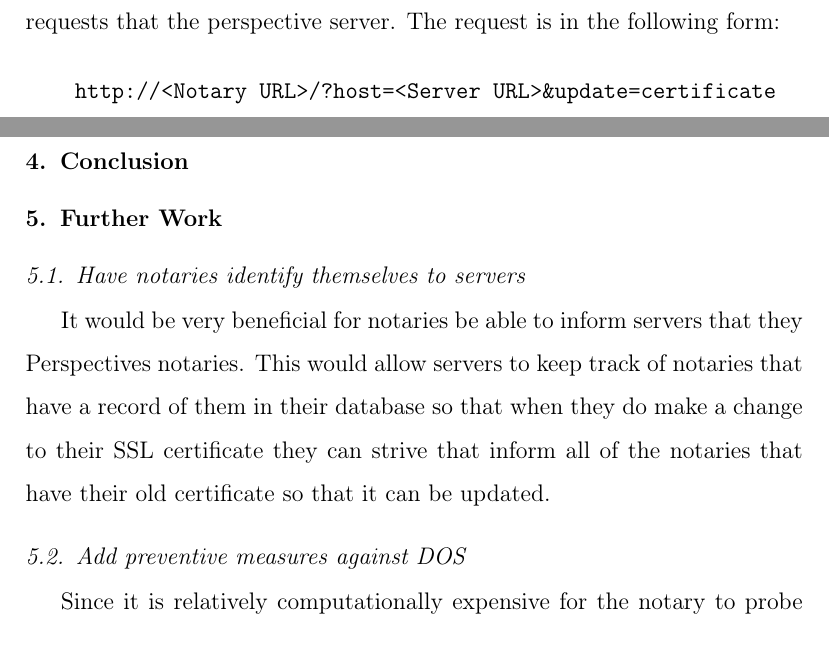
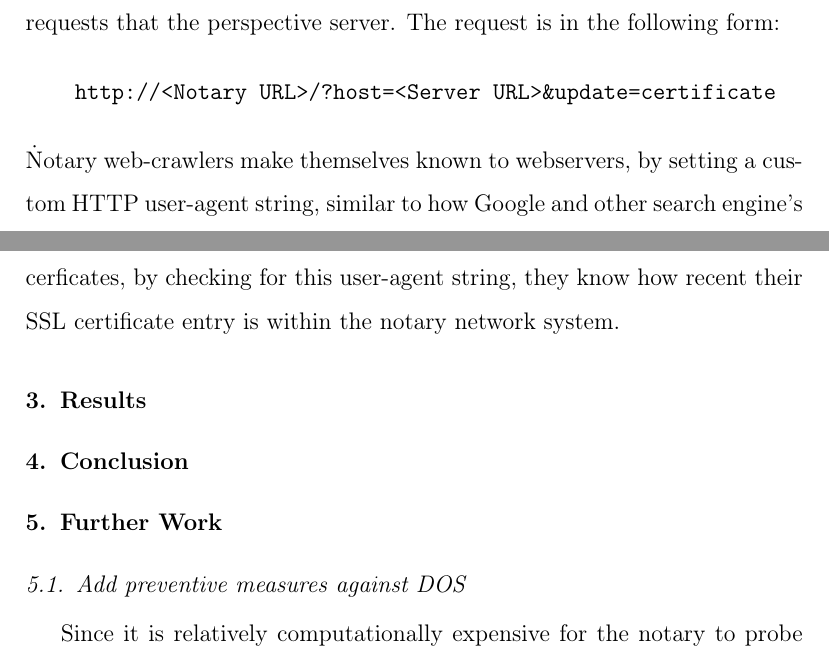
Before and after one commit to hockeybuggy/cis4110paper, a LaTeX paper (report.tex): two parts of pages 4 and 5 of 6, joined at a grey line, cut so that both start at the same text. Compiled offline with pdfLaTeX.

Commit message:
moving part of notary web-crawlers

```diff
--- a/report.tex
+++ b/report.tex
@@ -195,6 +195,12 @@ the following form:
 \begin{verbatim}
     http://<Notary URL>/?host=<Server URL>&update=certificate
 \end{verbatim}
+\.
+Notary web-crawlers make themselves known to webservers, by setting a custom
+HTTP user-agent string, similar to how Google and other search engine's web-crawlers
+function. If webservers take note of the notaries checking their cerficates,
+by checking for this user-agent string, they know how recent their SSL certificate
+entry is within the notary network system.
 
 \section{Results}
 \label{results}
@@ -204,14 +210,6 @@ the following form:
 
 \section{Further Work}
 \label{further work}
-
-\subsection{Have notaries identify themselves to servers}
-
-It would be very beneficial for notaries be able to inform servers that they
-Perspectives notaries. This would allow servers to keep track of notaries
-that have a record of them in their database so that when they do make a
-change to their SSL certificate they can strive that inform all of the
-notaries that have their old certificate so that it can be updated.
 
 \subsection{Add preventive measures against DOS}
 
```
